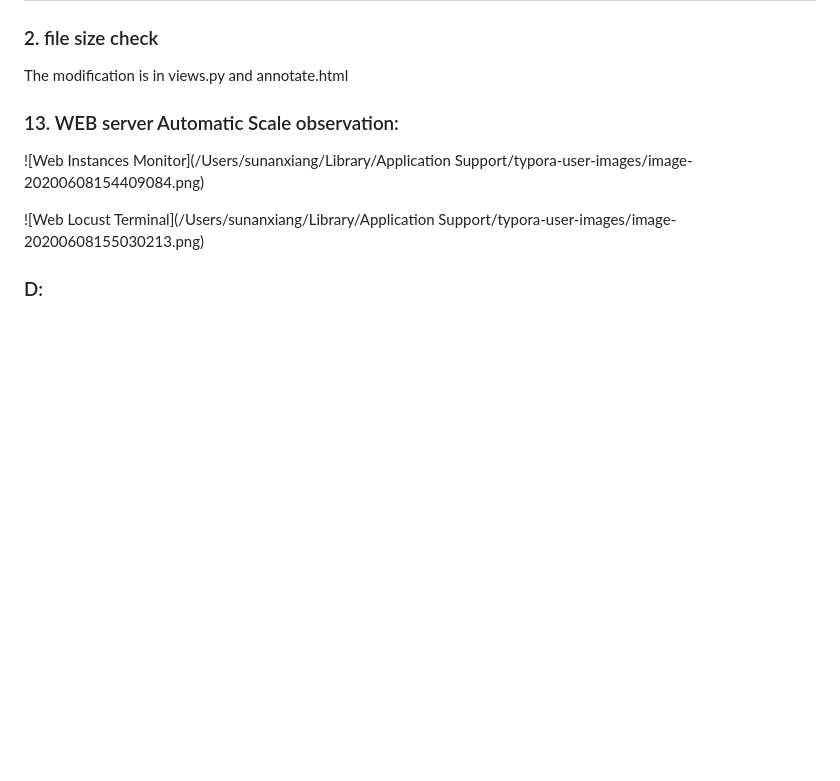
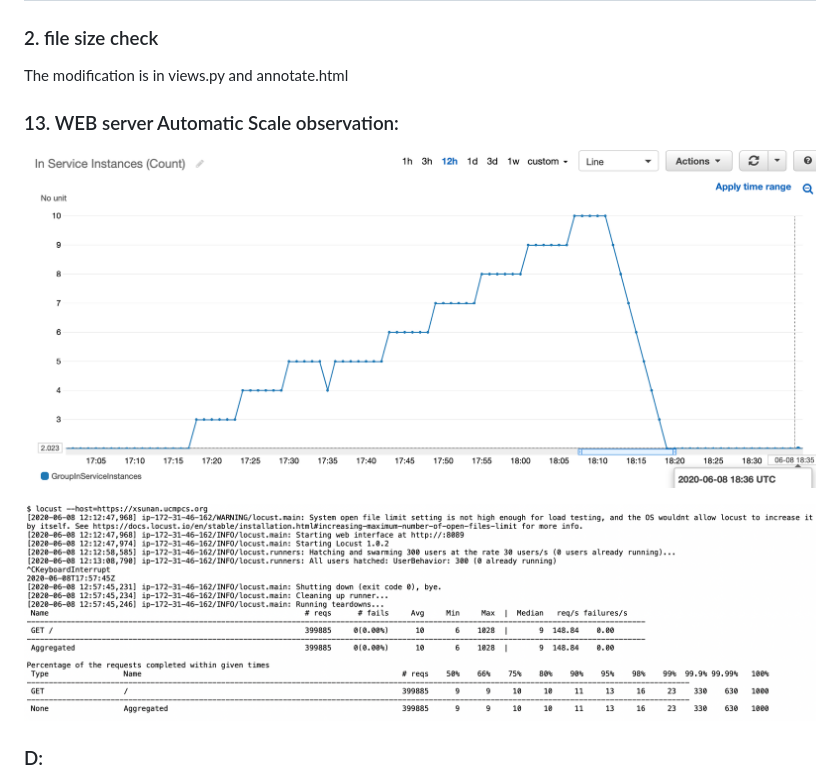
Before and after one commit to xSunan/Genomics_Annotation_Services, a Markdown page: README.md, the part around the change. Drawn GitHub-style; pictures changed too: readme_images/web_instances.png (added), readme_images/web_terminal.png (added); blank space fills up the shorter version.

```diff
--- a/README.md
+++ b/README.md
@@ -29,11 +29,11 @@ The modification is in views.py and annotate.html
 
 ### 13. WEB server Automatic Scale observation:
 
-![Web Instances Monitor](/Users/sunanxiang/Library/Application Support/typora-user-images/image-20200608154409084.png)
+![Web Instances Monitor](./readme_images/web_instances.png)
 
 
 
-![Web Locust Terminal](/Users/sunanxiang/Library/Application Support/typora-user-images/image-20200608155030213.png)
+![Web Locust Terminal](./readme_images/web_terminal.png)
 
 ### D:
 
```
Also changed, not shown: 1 other file.
